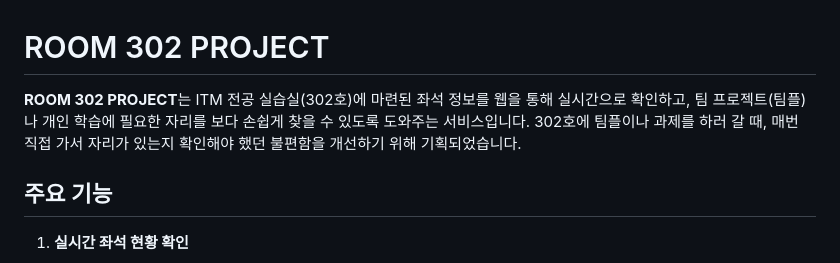
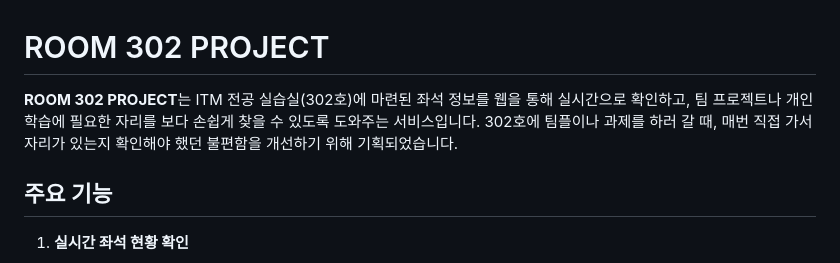
Before and after one commit to kjuni1914/Room302Project, a Markdown page: README.md, the part around the change. Rendered like a GitHub page.

Commit message:
chore: update README.md

```diff
--- a/README.md
+++ b/README.md
@@ -1,6 +1,6 @@
 # ROOM 302 PROJECT
 
-**ROOM 302 PROJECT**는 ITM 전공 실습실(302호)에 마련된 좌석 정보를 웹을 통해 실시간으로 확인하고, 팀 프로젝트(팀플)나 개인 학습에 필요한 자리를 보다 손쉽게 찾을 수 있도록 도와주는 서비스입니다. 302호에 팀플이나 과제를 하러 갈 때, 매번 직접 가서 자리가 있는지 확인해야 했던 불편함을 개선하기 위해 기획되었습니다.
+**ROOM 302 PROJECT**는 ITM 전공 실습실(302호)에 마련된 좌석 정보를 웹을 통해 실시간으로 확인하고, 팀 프로젝트나 개인 학습에 필요한 자리를 보다 손쉽게 찾을 수 있도록 도와주는 서비스입니다. 302호에 팀플이나 과제를 하러 갈 때, 매번 직접 가서 자리가 있는지 확인해야 했던 불편함을 개선하기 위해 기획되었습니다.
 
 ## 주요 기능
 
```
